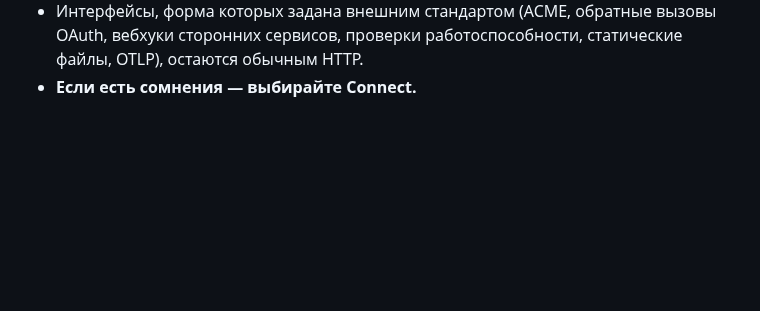
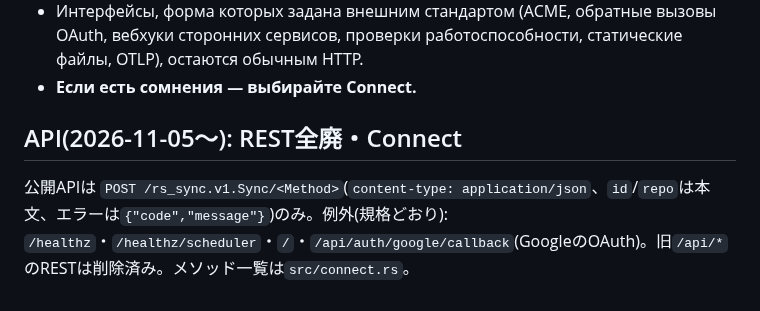
Before and after one commit to aon-co-jp/RS-Sync, a Markdown page: README.md, the part around the change. Rendered like a GitHub page; blank space fills up the shorter version.

Commit message:
docs: Connect移行の記録(README/PORTING)
Co-Authored-By: Claude Sonnet 5.5 <noreply@anthropic.com>

```diff
--- a/README.md
+++ b/README.md
@@ -403,3 +403,6 @@ Gitbucket)間でリポジトリを同期・バックアップするWebアプリ
 - **WASM по-прежнему остаётся технологией для интерфейса.** Изменилось лишь то, что вызываемый им API теперь построен на Connect.
 - Интерфейсы, форма которых задана внешним стандартом (ACME, обратные вызовы OAuth, вебхуки сторонних сервисов, проверки работоспособности, статические файлы, OTLP), остаются обычным HTTP.
 - **Если есть сомнения — выбирайте Connect.**
+
+## API(2026-11-05〜): REST全廃・Connect
+公開APIは `POST /rs_sync.v1.Sync/<Method>`(`content-type: application/json`、`id`/`repo`は本文、エラーは`{"code","message"}`)のみ。例外(規格どおり): `/healthz`・`/healthz/scheduler`・`/`・`/api/auth/google/callback`(GoogleのOAuth)。旧`/api/*`のRESTは削除済み。メソッド一覧は`src/connect.rs`。
```
Also changed, not shown: PORTING.md (+6 -0 lines).
